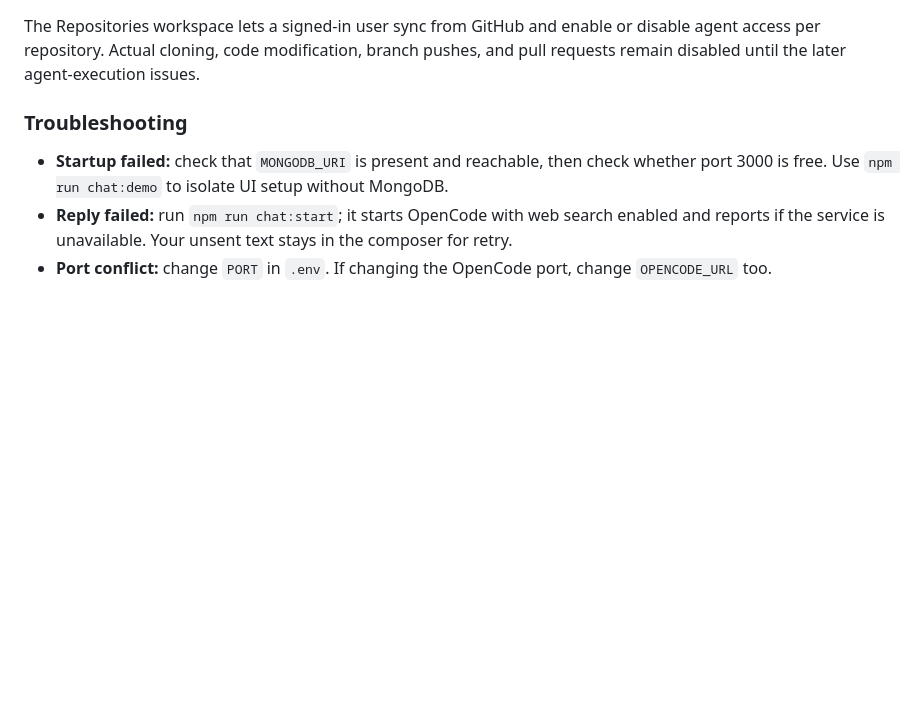
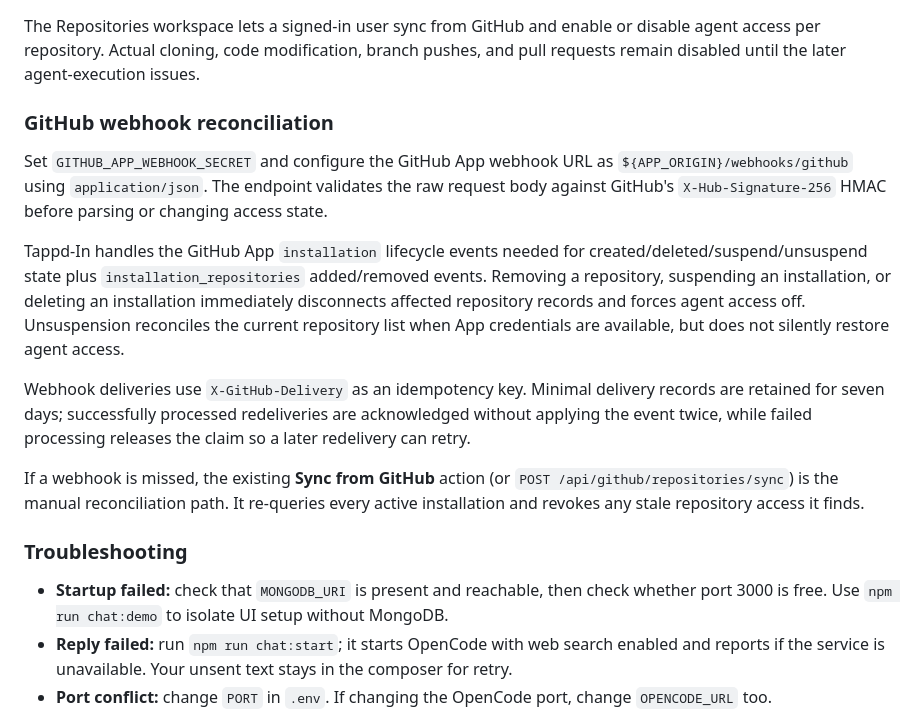
Before and after one commit to isayahc/Tappd-In, a Markdown page: README.md, the part around the change. GitHub-like rendering; blank space fills up the shorter version.

Commit message:
docs: explain webhook reconciliation behavior

```diff
--- a/README.md
+++ b/README.md
@@ -82,6 +82,16 @@ Connected repositories are stored in `connected_repositories` using GitHub's sta
 
 The Repositories workspace lets a signed-in user sync from GitHub and enable or disable agent access per repository. Actual cloning, code modification, branch pushes, and pull requests remain disabled until the later agent-execution issues.
 
+### GitHub webhook reconciliation
+
+Set `GITHUB_APP_WEBHOOK_SECRET` and configure the GitHub App webhook URL as `${APP_ORIGIN}/webhooks/github` using `application/json`. The endpoint validates the raw request body against GitHub's `X-Hub-Signature-256` HMAC before parsing or changing access state.
+
+Tappd-In handles the GitHub App `installation` lifecycle events needed for created/deleted/suspend/unsuspend state plus `installation_repositories` added/removed events. Removing a repository, suspending an installation, or deleting an installation immediately disconnects affected repository records and forces agent access off. Unsuspension reconciles the current repository list when App credentials are available, but does not silently restore agent access.
+
+Webhook deliveries use `X-GitHub-Delivery` as an idempotency key. Minimal delivery records are retained for seven days; successfully processed redeliveries are acknowledged without applying the event twice, while failed processing releases the claim so a later redelivery can retry.
+
+If a webhook is missed, the existing **Sync from GitHub** action (or `POST /api/github/repositories/sync`) is the manual reconciliation path. It re-queries every active installation and revokes any stale repository access it finds.
+
 ### Troubleshooting
 
 - **Startup failed:** check that `MONGODB_URI` is present and reachable, then check whether port 3000 is free. Use `npm run chat:demo` to isolate UI setup without MongoDB.
```
